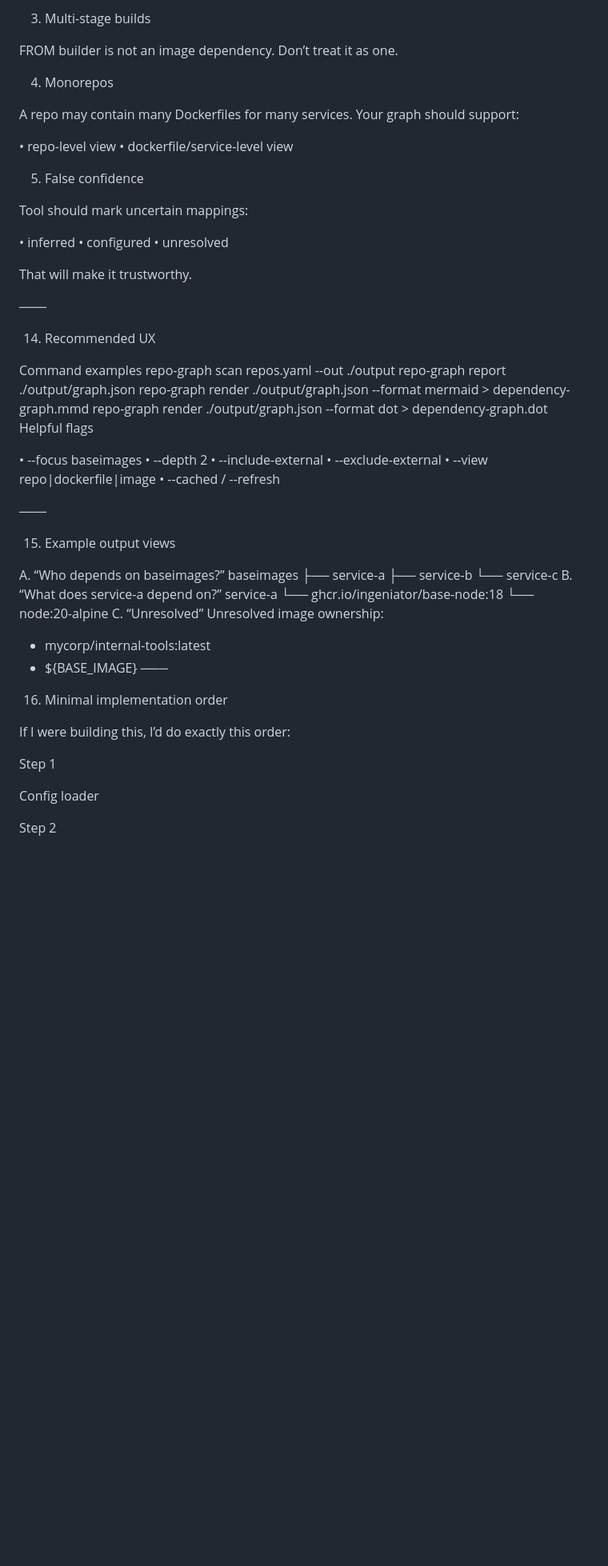
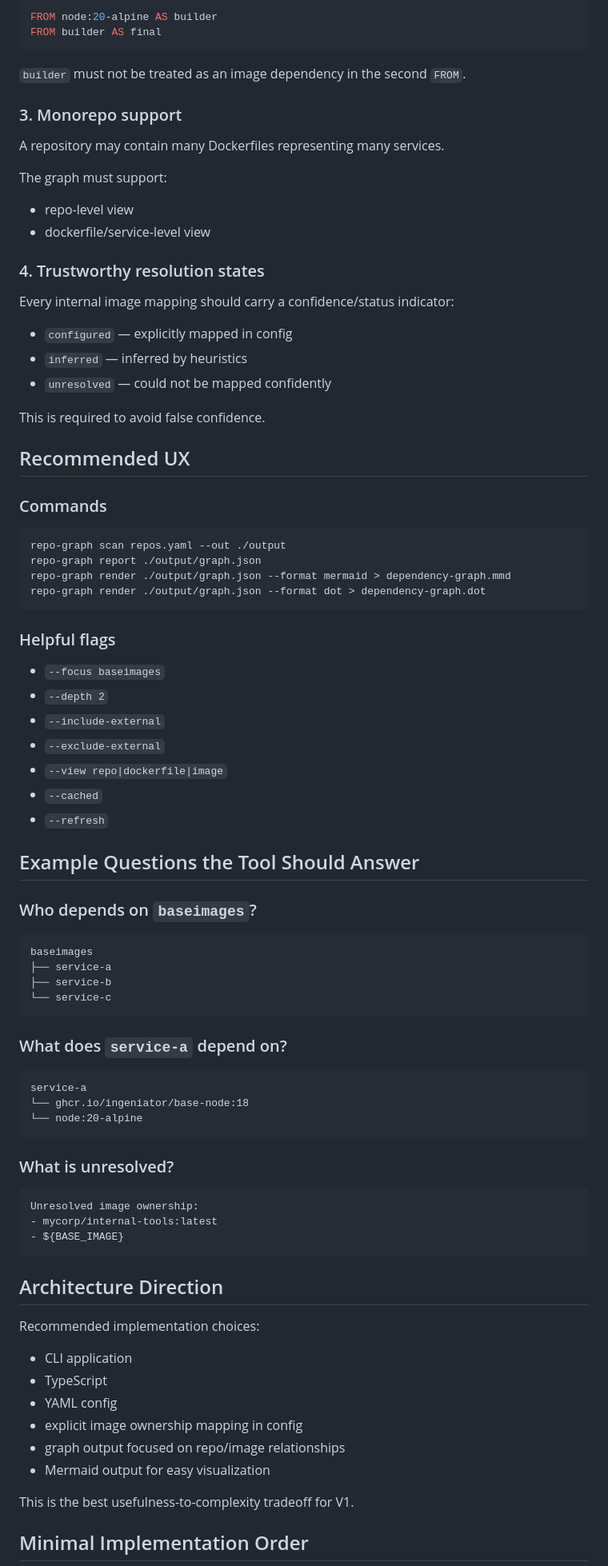
Before and after one commit to Ingeniator/repo-graph, a Markdown page: README.md, the part around one of its changes. Shown at 80% size. GitHub-like rendering; blank space fills up the shorter version.

````diff
--- a/README.md
+++ b/README.md
@@ -33,70 +72,90 @@ Need at least simple default resolution.
 
-3. Multi-stage builds
+```Dockerfile
+FROM node:20-alpine AS builder
+FROM builder AS final
+```
 
-FROM builder is not an image dependency. Don’t treat it as one.
+`builder` must not be treated as an image dependency in the second `FROM`.
 
-4. Monorepos
+### 3. Monorepo support
 
-A repo may contain many Dockerfiles for many services.
-Your graph should support:
+A repository may contain many Dockerfiles representing many services.
 
-• repo-level view
-• dockerfile/service-level view
+The graph must support:
 
-5. False confidence
+- repo-level view
+- dockerfile/service-level view
 
-Tool should mark uncertain mappings:
+### 4. Trustworthy resolution states
 
-• inferred
-• configured
-• unresolved
+Every internal image mapping should carry a confidence/status indicator:
 
-That will make it trustworthy.
+- `configured` — explicitly mapped in config
+- `inferred` — inferred by heuristics
+- `unresolved` — could not be mapped confidently
 
-───
+This is required to avoid false confidence.
 
-14. Recommended UX
+## Recommended UX
 
-Command examples
+### Commands
+
+```bash
 repo-graph scan repos.yaml --out ./output
 repo-graph report ./output/graph.json
 repo-graph render ./output/graph.json --format mermaid > dependency-graph.mmd
 repo-graph render ./output/graph.json --format dot > dependency-graph.dot
-Helpful flags
+```
 
-• --focus baseimages
-• --depth 2
-• --include-external
-• --exclude-external
-• --view repo|dockerfile|image
-• --cached / --refresh
+### Helpful flags
 
-───
+- `--focus baseimages`
+- `--depth 2`
+- `--include-external`
+- `--exclude-external`
+- `--view repo|dockerfile|image`
+- `--cached`
+- `--refresh`
 
-15. Example output views
+## Example Questions the Tool Should Answer
 
-A. “Who depends on baseimages?”
+### Who depends on `baseimages`?
+
+```text
 baseimages
 ├── service-a
 ├── service-b
 └── service-c
-B. “What does service-a depend on?”
+```
+
+### What does `service-a` depend on?
+
+```text
 service-a
 └── ghcr.io/ingeniator/base-node:18
 └── node:20-alpine
-C. “Unresolved”
+```
+
+### What is unresolved?
+
+```text
 Unresolved image ownership:
 - mycorp/internal-tools:latest
 - ${BASE_IMAGE}
-───
+```
 
-16. Minimal implementation order
+## Architecture Direction
 
-If I were building this, I’d do exactly this order:
+Recommended implementation choices:
 
-Step 1
+- CLI application
+- TypeScript
+- YAML config
+- explicit image ownership mapping in config
+- graph output focused on repo/image relationships
+- Mermaid output for easy visualization
 
-Config loader
+This is the best usefulness-to-complexity tradeoff for V1.
 
-Step 2
+## Minimal Implementation Order
 
````
Also changed, not shown: other parts of README.md (+104 -112 lines).
